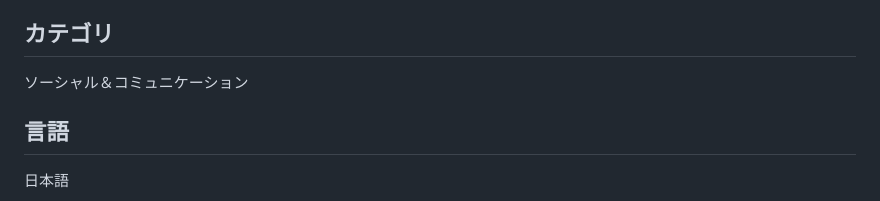
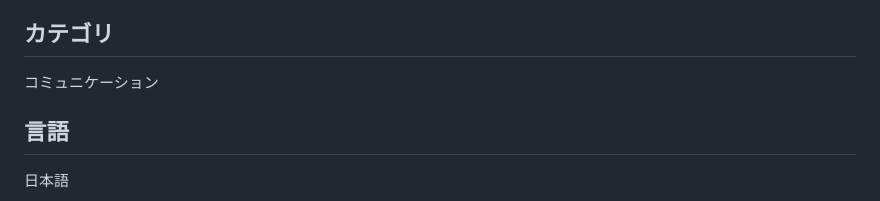
Before and after one commit to picorisu/simple-makeup-filter, a Markdown page: docs/store-listing.md, the part around the change. Drawn GitHub-style.

Commit message:
docs: カテゴリを実際の選択肢に合わせてコミュニケーションに修正
Co-Authored-By: Claude Fable 5 <noreply@anthropic.com>

```diff
--- a/docs/store-listing.md
+++ b/docs/store-listing.md
@@ -37,7 +37,7 @@ Google Meet の自分の映像に、自然な美肌補正とメイクをかけ
 • 顔検出を使う機能（メイク等）は、ご利用の PC の性能により負荷が変わります。
 
 ## カテゴリ
-ソーシャル＆コミュニケーション
+コミュニケーション
 
 ## 言語
 日本語
```
